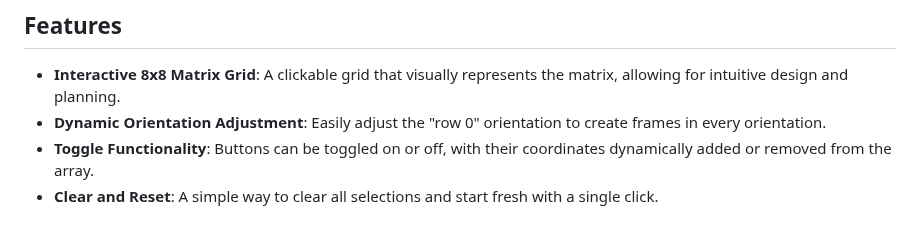
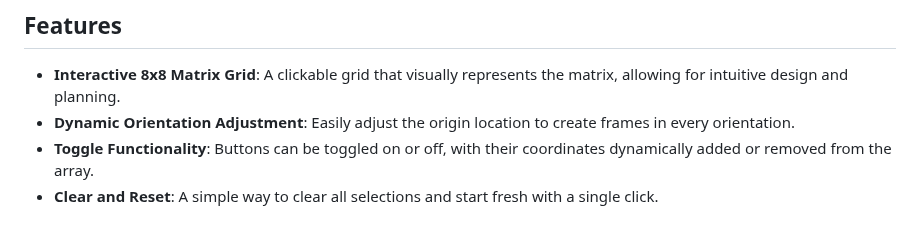
Before and after one commit to Technical-1/NeoMatrix-FrameCreator, a Markdown page: README.md, the part around the change. Drawn GitHub-style.

```diff
--- a/README.md
+++ b/README.md
@@ -9,7 +9,7 @@ Accessible via [this link](https://technical-1.github.io/NeoMatrix-FrameCreator/
 ## Features
 
 - **Interactive 8x8 Matrix Grid**: A clickable grid that visually represents the matrix, allowing for intuitive design and planning.
-- **Dynamic Orientation Adjustment**: Easily adjust the "row 0" orientation to create frames in every orientation.
+- **Dynamic Orientation Adjustment**: Easily adjust the origin location to create frames in every orientation.
 - **Toggle Functionality**: Buttons can be toggled on or off, with their coordinates dynamically added or removed from the array.
 - **Clear and Reset**: A simple way to clear all selections and start fresh with a single click.
 
```
